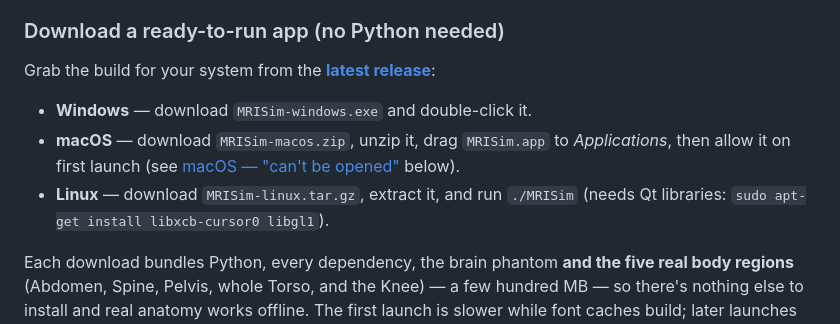
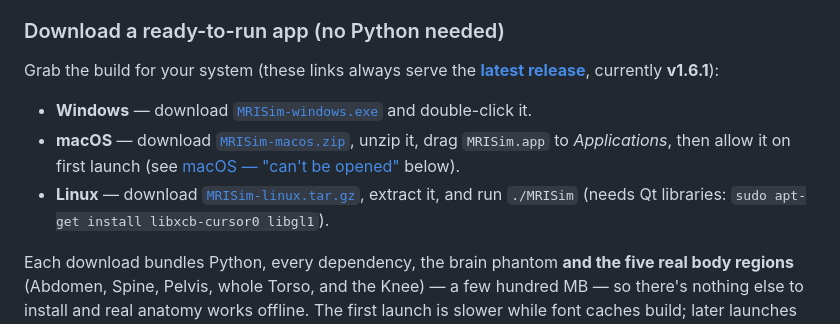
Before and after one commit to ea1188/mrisim, a Markdown page: README.md, the part around the change. Rendered like a GitHub page.

Commit message:
docs: one-click direct download links (latest release, v1.6.1)
The per-platform download bullets now link straight to the binaries via
/releases/latest/download/<asset>, which always serves the newest release —
one click instead of routing through the releases page.

```diff
--- a/README.md
+++ b/README.md
@@ -132,11 +132,11 @@ The quickest way to try MRISim: **[ea1188.github.io/mrisim](https://ea1188.githu
 
 ### Download a ready-to-run app (no Python needed)
 
-Grab the build for your system from the [**latest release**](https://github.com/ea1188/mrisim/releases/latest):
+Grab the build for your system (these links always serve the [**latest release**](https://github.com/ea1188/mrisim/releases/latest), currently **v1.6.1**):
 
-- **Windows** — download `MRISim-windows.exe` and double-click it.
-- **macOS** — download `MRISim-macos.zip`, unzip it, drag `MRISim.app` to *Applications*, then allow it on first launch (see [macOS — "can't be opened"](#macos--mrisim-cant-be-opened--apple-could-not-verify) below).
-- **Linux** — download `MRISim-linux.tar.gz`, extract it, and run `./MRISim` (needs Qt libraries: `sudo apt-get install libxcb-cursor0 libgl1`).
+- **Windows** — download [`MRISim-windows.exe`](https://github.com/ea1188/mrisim/releases/latest/download/MRISim-windows.exe) and double-click it.
+- **macOS** — download [`MRISim-macos.zip`](https://github.com/ea1188/mrisim/releases/latest/download/MRISim-macos.zip), unzip it, drag `MRISim.app` to *Applications*, then allow it on first launch (see [macOS — "can't be opened"](#macos--mrisim-cant-be-opened--apple-could-not-verify) below).
+- **Linux** — download [`MRISim-linux.tar.gz`](https://github.com/ea1188/mrisim/releases/latest/download/MRISim-linux.tar.gz), extract it, and run `./MRISim` (needs Qt libraries: `sudo apt-get install libxcb-cursor0 libgl1`).
 
 Each download bundles Python, every dependency, the brain phantom **and the five real body regions** (Abdomen, Spine, Pelvis, whole Torso, and the Knee) — a few hundred MB — so there's nothing else to install and real anatomy works offline. The first launch is slower while font caches build; later launches are quick.
 
```
